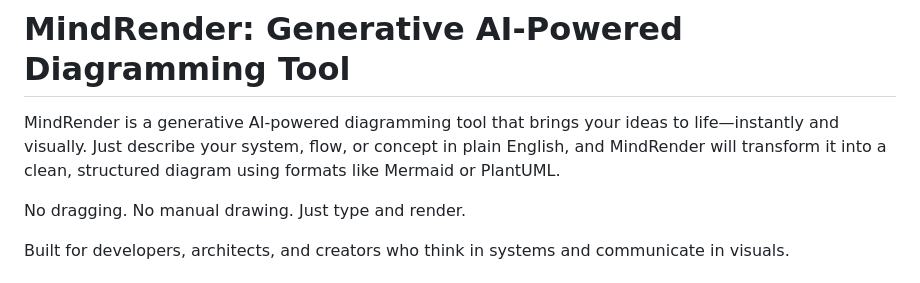
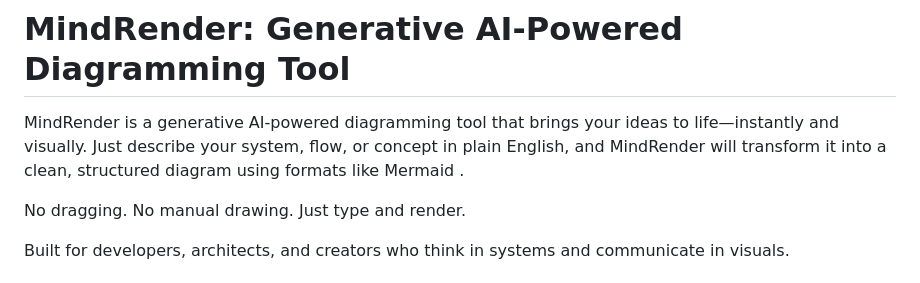
Before and after one commit to rilov/MindRender, a Markdown page: README.md, the part around the change. GitHub-like rendering.

```diff
--- a/README.md
+++ b/README.md
@@ -1,6 +1,6 @@
 # MindRender: Generative AI-Powered Diagramming Tool
 
-MindRender is a generative AI-powered diagramming tool that brings your ideas to life—instantly and visually. Just describe your system, flow, or concept in plain English, and MindRender will transform it into a clean, structured diagram using formats like Mermaid or PlantUML.
+MindRender is a generative AI-powered diagramming tool that brings your ideas to life—instantly and visually. Just describe your system, flow, or concept in plain English, and MindRender will transform it into a clean, structured diagram using formats like Mermaid .
 
 No dragging. No manual drawing. Just type and render.
 
```
